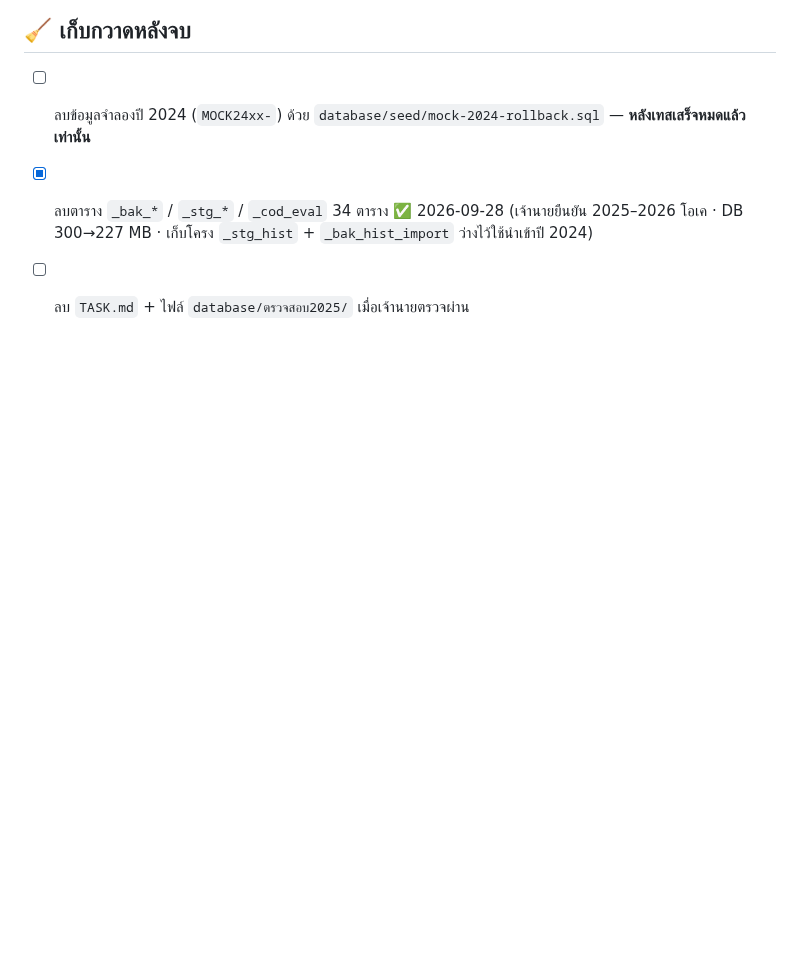
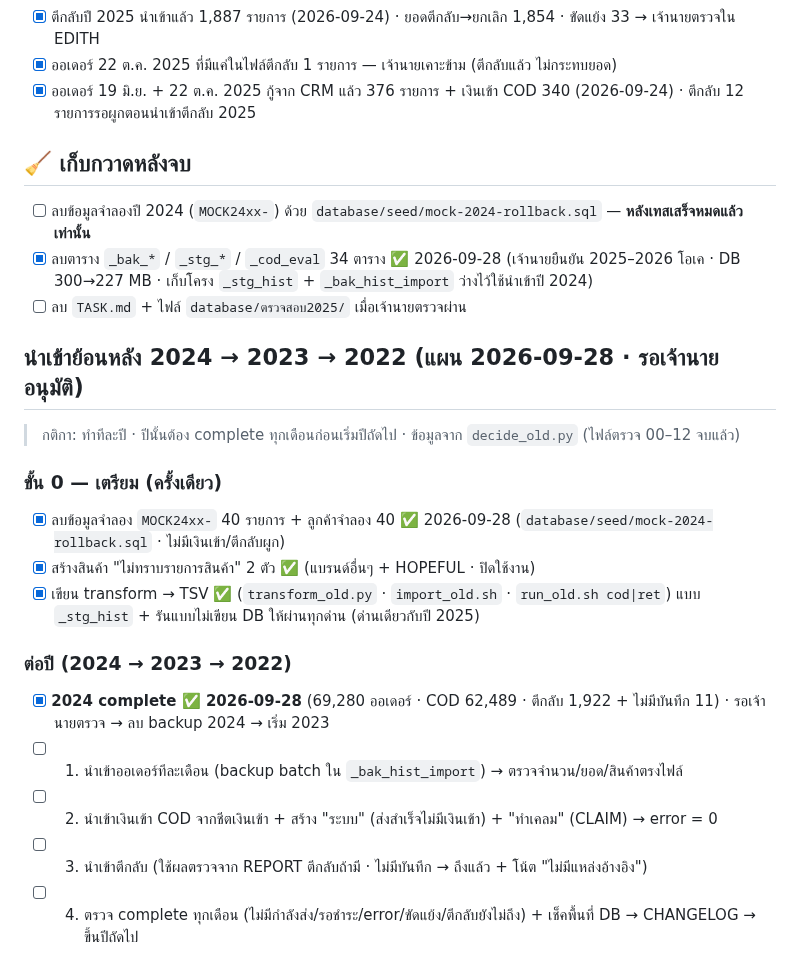
Before and after one commit to faceadvance/face-advance-monthly-orders, a Markdown page: TASK.md, the part around the change. Drawn GitHub-style; blank space fills up the shorter version.

```diff
--- a/TASK.md
+++ b/TASK.md
@@ -55,3 +55,18 @@
 - [ ] ลบข้อมูลจำลองปี 2024 (`MOCK24xx-`) ด้วย `database/seed/mock-2024-rollback.sql` — **หลังเทสเสร็จหมดแล้วเท่านั้น**
 - [x] ลบตาราง `_bak_*` / `_stg_*` / `_cod_eval` 34 ตาราง ✅ 2026-09-28 (เจ้านายยืนยัน 2025–2026 โอเค · DB 300→227 MB · เก็บโครง `_stg_hist` + `_bak_hist_import` ว่างไว้ใช้นำเข้าปี 2024)
 - [ ] ลบ `TASK.md` + ไฟล์ `database/ตรวจสอบ2025/` เมื่อเจ้านายตรวจผ่าน
+
+## นำเข้าย้อนหลัง 2024 → 2023 → 2022 (แผน 2026-09-28 · รอเจ้านายอนุมัติ)
+> กติกา: ทำทีละปี · ปีนั้นต้อง complete ทุกเดือนก่อนเริ่มปีถัดไป · ข้อมูลจาก `decide_old.py` (ไฟล์ตรวจ 00–12 จบแล้ว)
+
+### ขั้น 0 — เตรียม (ครั้งเดียว)
+- [x] ลบข้อมูลจำลอง `MOCK24xx-` 40 รายการ + ลูกค้าจำลอง 40 ✅ 2026-09-28 (`database/seed/mock-2024-rollback.sql` · ไม่มีเงินเข้า/ตีกลับผูก)
+- [x] สร้างสินค้า "ไม่ทราบรายการสินค้า" 2 ตัว ✅ (แบรนด์อื่นๆ + HOPEFUL · ปิดใช้งาน)
+- [x] เขียน transform → TSV ✅ (`transform_old.py` · `import_old.sh` · `run_old.sh cod|ret`) แบบ `_stg_hist` + รันแบบไม่เขียน DB ให้ผ่านทุกด่าน (ด่านเดียวกับปี 2025)
+
+### ต่อปี (2024 → 2023 → 2022)
+- [x] **2024 complete ✅ 2026-09-28** (69,280 ออเดอร์ · COD 62,489 · ตีกลับ 1,922 + ไม่มีบันทึก 11) · รอเจ้านายตรวจ → ลบ backup 2024 → เริ่ม 2023
+- [ ] 1. นำเข้าออเดอร์ทีละเดือน (backup batch ใน `_bak_hist_import`) → ตรวจจำนวน/ยอด/สินค้าตรงไฟล์
+- [ ] 2. นำเข้าเงินเข้า COD จากชีตเงินเข้า + สร้าง "ระบบ" (ส่งสำเร็จไม่มีเงินเข้า) + "ทำเคลม" (CLAIM) → error = 0
+- [ ] 3. นำเข้าตีกลับ (ใช้ผลตรวจจาก REPORT ตีกลับถ้ามี · ไม่มีบันทึก → ถึงแล้ว + โน้ต "ไม่มีแหล่งอ้างอิง")
+- [ ] 4. ตรวจ complete ทุกเดือน (ไม่มีกำลังส่ง/รอชำระ/error/ขัดแย้ง/ตีกลับยังไม่ถึง) + เช็คพื้นที่ DB → CHANGELOG → ขึ้นปีถัดไป
```
Also changed, not shown: Face Advance Monthly orders/CHANGELOG.md (+13 -1 lines).
